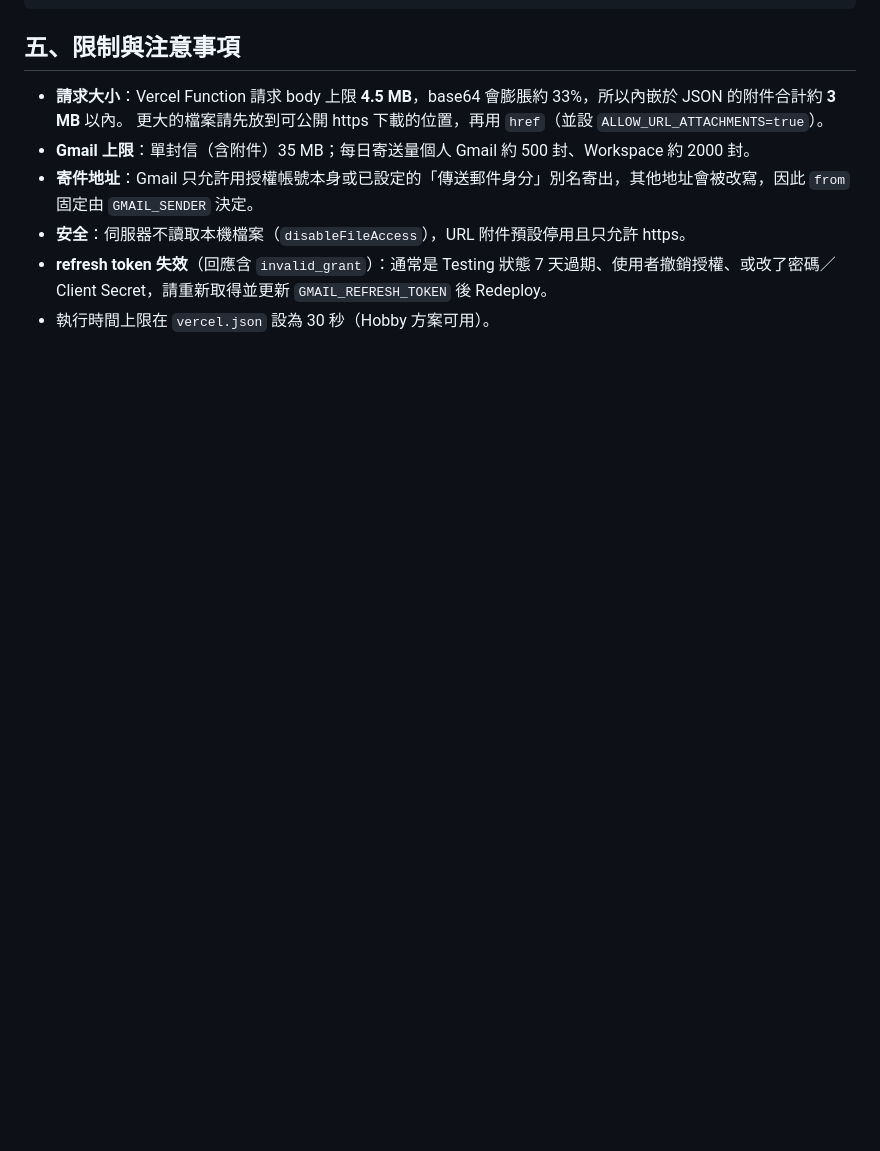
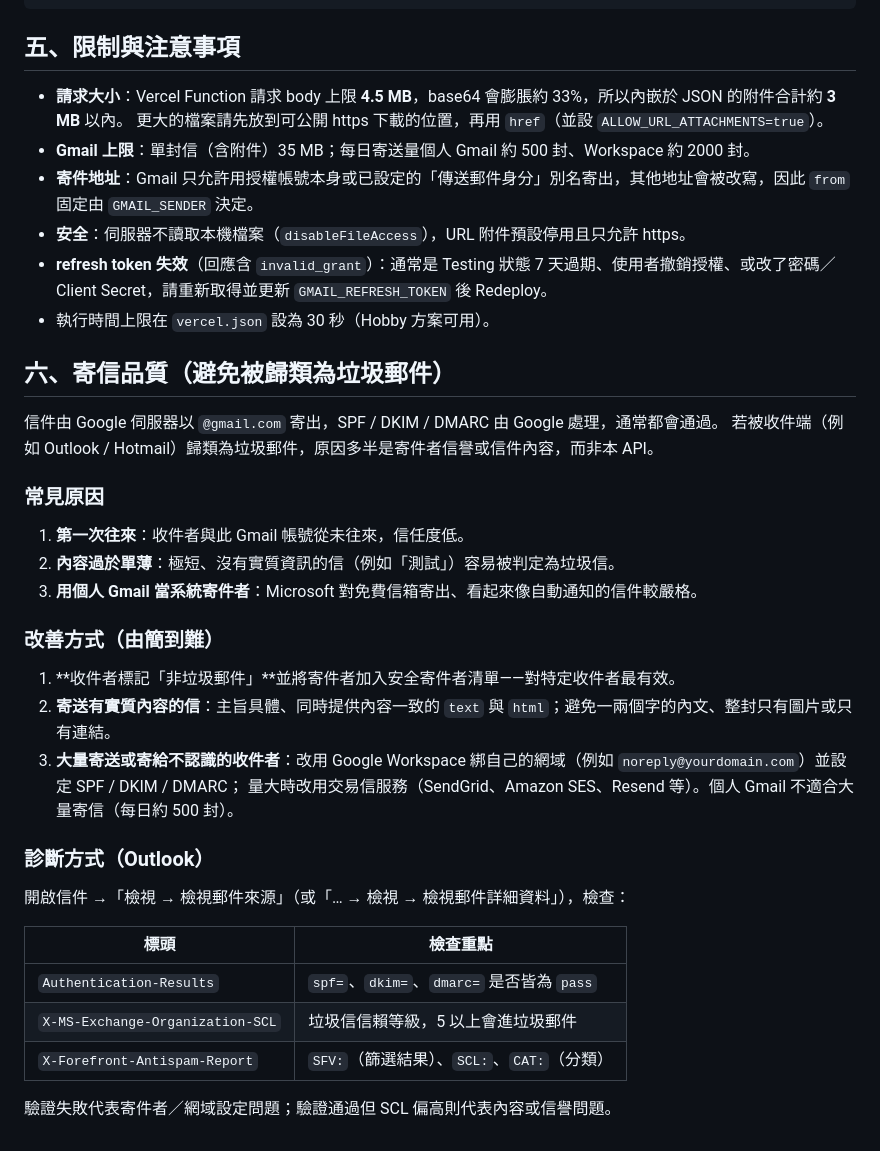
Before and after one commit to rojarsmith/vercel-mail, a Markdown page: README.zh-TW.md, the part around the change. Drawn GitHub-style; blank space fills up the shorter version.

```diff
--- a/README.zh-TW.md
+++ b/README.zh-TW.md
@@ -246,3 +246,33 @@ console.log(await res.json());
 - **安全**：伺服器不讀取本機檔案（`disableFileAccess`），URL 附件預設停用且只允許 https。
 - **refresh token 失效**（回應含 `invalid_grant`）：通常是 Testing 狀態 7 天過期、使用者撤銷授權、或改了密碼／Client Secret，請重新取得並更新 `GMAIL_REFRESH_TOKEN` 後 Redeploy。
 - 執行時間上限在 `vercel.json` 設為 30 秒（Hobby 方案可用）。
+
+## 六、寄信品質（避免被歸類為垃圾郵件）
+
+信件由 Google 伺服器以 `@gmail.com` 寄出，SPF / DKIM / DMARC 由 Google 處理，通常都會通過。
+若被收件端（例如 Outlook / Hotmail）歸類為垃圾郵件，原因多半是寄件者信譽或信件內容，而非本 API。
+
+### 常見原因
+
+1. **第一次往來**：收件者與此 Gmail 帳號從未往來，信任度低。
+2. **內容過於單薄**：極短、沒有實質資訊的信（例如「測試」）容易被判定為垃圾信。
+3. **用個人 Gmail 當系統寄件者**：Microsoft 對免費信箱寄出、看起來像自動通知的信件較嚴格。
+
+### 改善方式（由簡到難）
+
+1. **收件者標記「非垃圾郵件」**並將寄件者加入安全寄件者清單——對特定收件者最有效。
+2. **寄送有實質內容的信**：主旨具體、同時提供內容一致的 `text` 與 `html`；避免一兩個字的內文、整封只有圖片或只有連結。
+3. **大量寄送或寄給不認識的收件者**：改用 Google Workspace 綁自己的網域（例如 `noreply@yourdomain.com`）並設定 SPF / DKIM / DMARC；
+   量大時改用交易信服務（SendGrid、Amazon SES、Resend 等）。個人 Gmail 不適合大量寄信（每日約 500 封）。
+
+### 診斷方式（Outlook）
+
+開啟信件 →「檢視 → 檢視郵件來源」（或「… → 檢視 → 檢視郵件詳細資料」），檢查：
+
+| 標頭 | 檢查重點 |
+| --- | --- |
+| `Authentication-Results` | `spf=`、`dkim=`、`dmarc=` 是否皆為 `pass` |
+| `X-MS-Exchange-Organization-SCL` | 垃圾信信賴等級，5 以上會進垃圾郵件 |
+| `X-Forefront-Antispam-Report` | `SFV:`（篩選結果）、`SCL:`、`CAT:`（分類） |
+
+驗證失敗代表寄件者／網域設定問題；驗證通過但 SCL 偏高則代表內容或信譽問題。
```
Also changed, not shown: README.md (+30 -0 lines).
